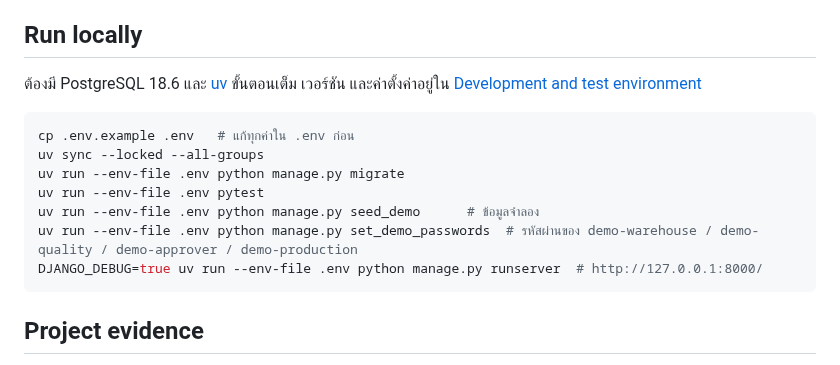
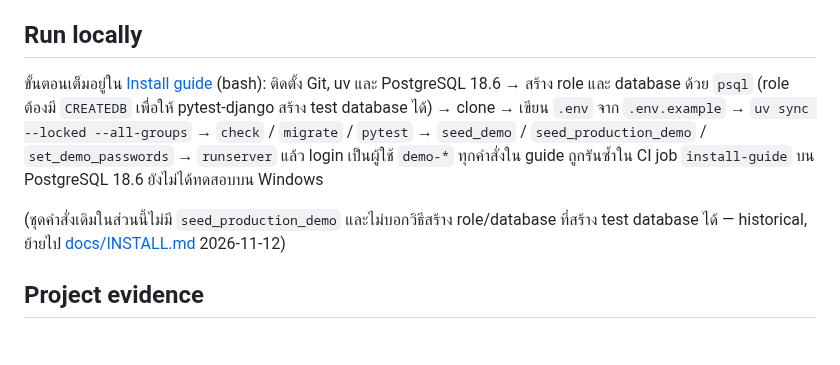
Before and after one commit to porntaned/ERP-for-Factory, a Markdown page: README.md, the part around the change. Drawn GitHub-style.

````diff
--- a/README.md
+++ b/README.md
@@ -19,17 +19,9 @@ Portfolio ERP สำหรับโรงงานประกอบโคมไ
 
 ## Run locally
 
-ต้องมี PostgreSQL 18.6 และ [uv](https://docs.astral.sh/uv/) ขั้นตอนเต็ม เวอร์ชัน และค่าตั้งค่าอยู่ใน [Development and test environment](docs/DEVELOPMENT.md)
+ขั้นตอนเต็มอยู่ใน [Install guide](docs/INSTALL.md) (bash): ติดตั้ง Git, uv และ PostgreSQL 18.6 → สร้าง role และ database ด้วย `psql` (role ต้องมี `CREATEDB` เพื่อให้ pytest-django สร้าง test database ได้) → clone → เขียน `.env` จาก `.env.example` → `uv sync --locked --all-groups` → `check` / `migrate` / `pytest` → `seed_demo` / `seed_production_demo` / `set_demo_passwords` → `runserver` แล้ว login เป็นผู้ใช้ `demo-*` ทุกคำสั่งใน guide ถูกรันซ้ำใน CI job `install-guide` บน PostgreSQL 18.6 ยังไม่ได้ทดสอบบน Windows
 
-```bash
-cp .env.example .env   # แก้ทุกค่าใน .env ก่อน
-uv sync --locked --all-groups
-uv run --env-file .env python manage.py migrate
-uv run --env-file .env pytest
-uv run --env-file .env python manage.py seed_demo      # ข้อมูลจำลอง
-uv run --env-file .env python manage.py set_demo_passwords  # รหัสผ่านของ demo-warehouse / demo-quality / demo-approver / demo-production
-DJANGO_DEBUG=true uv run --env-file .env python manage.py runserver  # http://127.0.0.1:8000/
-```
+(ชุดคำสั่งเดิมในส่วนนี้ไม่มี `seed_production_demo` และไม่บอกวิธีสร้าง role/database ที่สร้าง test database ได้ — historical, ย้ายไป [docs/INSTALL.md](docs/INSTALL.md) 2026-11-12)
 
 ## Project evidence
 
````
Also changed, not shown: docs/DEVELOPMENT.md (+11 -7 lines).
